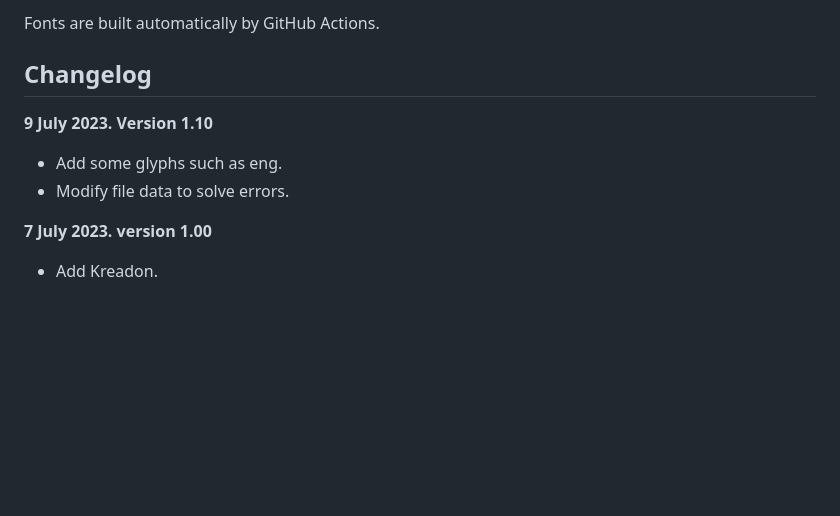
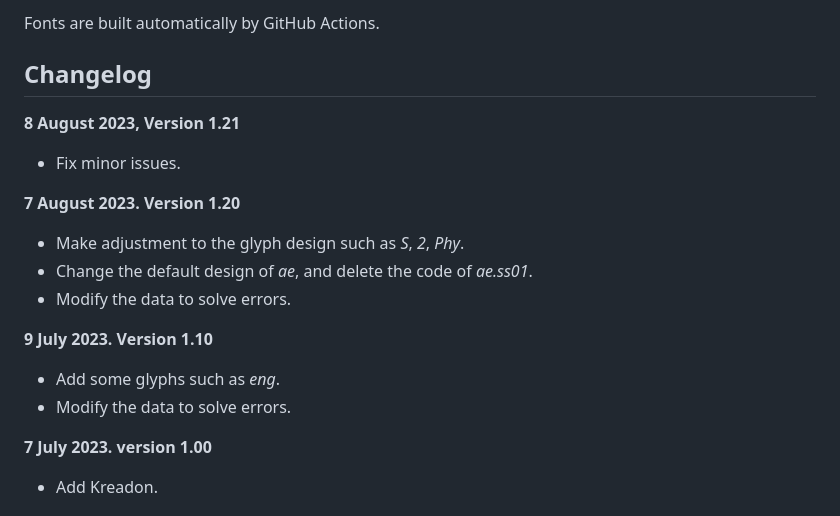
Before and after one commit to Kohakuno-Layer/Kreadon, a Markdown page: README.md, the part around the change. Drawn GitHub-style; blank space fills up the shorter version.

Commit message:
Update into v.1.2.1

```diff
--- a/README.md
+++ b/README.md
@@ -46,9 +46,17 @@ Fonts are built automatically by GitHub Actions.
 
 ## Changelog
 
+**8 August 2023, Version 1.21**
+- Fix minor issues.
+
+**7 August 2023. Version 1.20**
+- Make adjustment to the glyph design such as _S_, _2_, _Phy_.
+- Change the default design of _ae_, and delete the code of _ae.ss01_.
+- Modify the data to solve errors.
+
 **9 July 2023. Version 1.10**
-- Add some glyphs such as eng.
-- Modify file data to solve errors.
+- Add some glyphs such as _eng_.
+- Modify the data to solve errors.
 
 **7 July 2023. version 1.00**
 - Add Kreadon.
```
